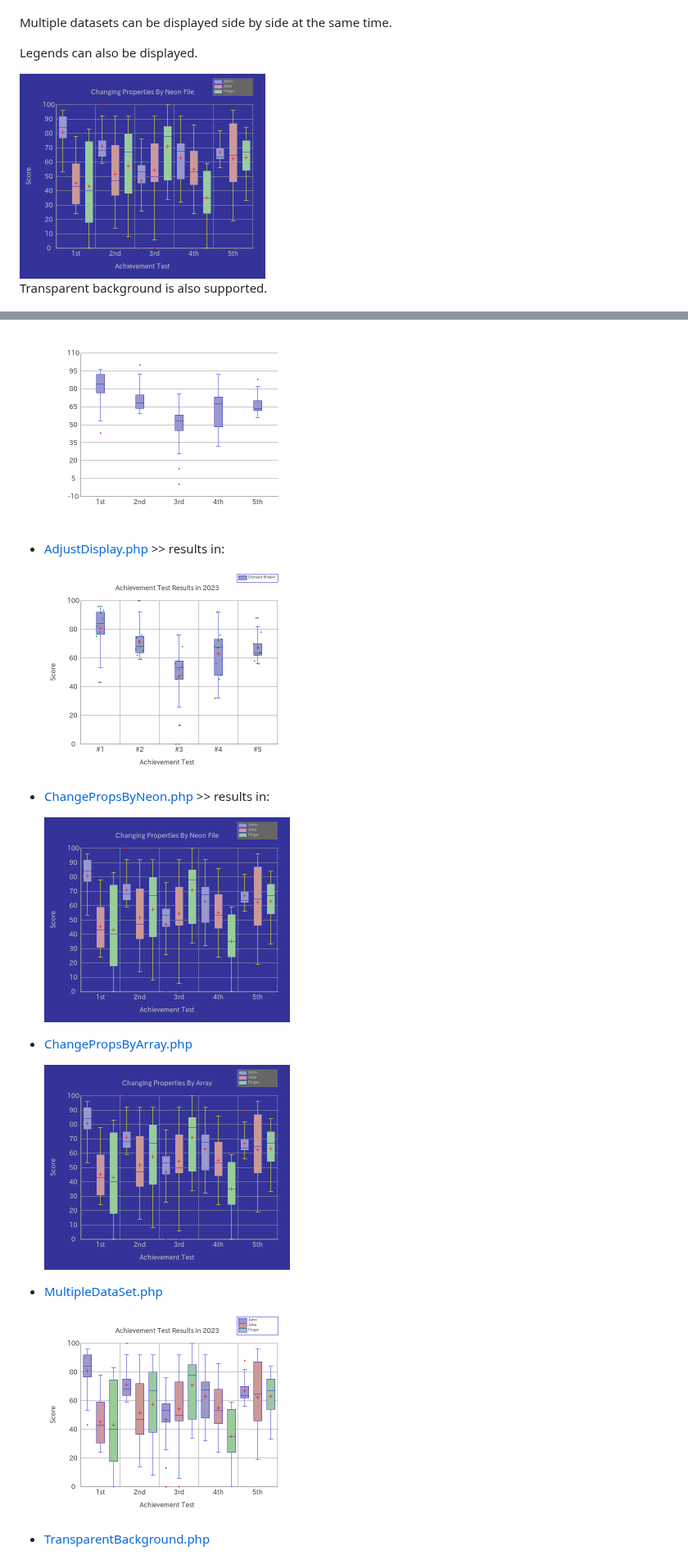
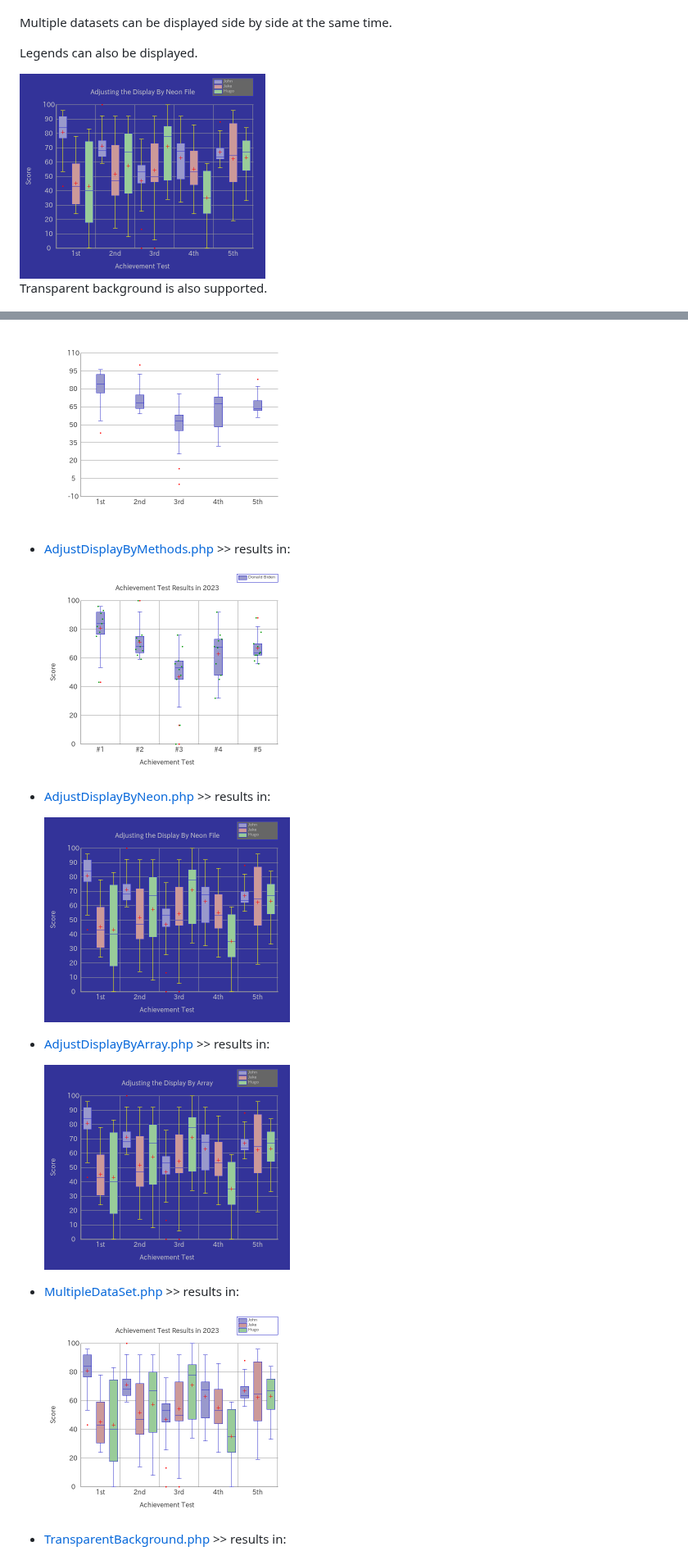
Before and after one commit to macocci7/PHP-Boxplot, a Markdown page: README.md, 2 parts joined by grey strips. Shown at 82% size. Drawn GitHub-style; pictures changed too: examples/img/AdjustDisplayByArray.png (added), examples/img/AdjustDisplayByNeon.png (added), examples/img/ChangePropsByArray.png (deleted).

```diff
--- a/README.md
+++ b/README.md
@@ -19,7 +19,7 @@ Multiple datasets can be displayed side by side at the same time.
 
 Legends can also be displayed.
 
-<img src="examples/img/ChangePropsByNeon.png" width="300" />
+<img src="examples/img/AdjustDisplayByNeon.png" width="300" />
 
 Transparent background is also supported.
 
@@ -503,23 +500,23 @@ You can set transparent background like this.
 
     <a href="examples/img/BasicUsage.png" target="_blank"><img src="examples/img/BasicUsage.png" width="300" /></a>
 
-- [AdjustDisplay.php](examples/AdjustDisplay.php) >> results in:
+- [AdjustDisplayByMethods.php](examples/AdjustDisplayByMethods.php) >> results in:
 
-    <a href="examples/img/AdjustDisplay.png" target="_blank"><img src="examples/img/AdjustDisplay.png" width="300" /></a>
+    <a href="examples/img/AdjustDisplayByMethods.png" target="_blank"><img src="examples/img/AdjustDisplayByMethods.png" width="300" /></a>
 
-- [ChangePropsByNeon.php](examples/ChangePropsByNeon.php) >> results in:
+- [AdjustDisplayByNeon.php](examples/AdjustDisplayByNeon.php) >> results in:
 
-    <a href="examples/img/ChangePropsByNeon.png" target="_blank"><img src="examples/img/ChangePropsByNeon.png" width="300" /></a>
+    <a href="examples/img/AdjustDisplayByNeon.png" target="_blank"><img src="examples/img/AdjustDisplayByNeon.png" width="300" /></a>
 
-- [ChangePropsByArray.php](examples/ChangePropsByArray.php)
+- [AdjustDisplayByArray.php](examples/AdjustDisplayByArray.php) >> results in:
 
-    <a href="examples/img/ChangePropsByArray.png" target="_blank"><img src="examples/img/ChangePropsByArray.png" width="300" /></a>
+    <a href="examples/img/AdjustDisplayByArray.png" target="_blank"><img src="examples/img/AdjustDisplayByArray.png" width="300" /></a>
 
-- [MultipleDataSet.php](examples/MultipleDataSet.php)
+- [MultipleDataSet.php](examples/MultipleDataSet.php) >> results in:
 
     <a href="examples/img/MultipleDataSet.png" target="_blank"><img src="examples/img/MultipleDataSet.png" width="300" /></a>
 
-- [TransparentBackground.php](examples/TransparentBackground.php)
+- [TransparentBackground.php](examples/TransparentBackground.php) >> results in:
 
     <a href="examples/img/TransparentBackground.png" target="_blank"><img src="examples/img/TransparentBackground.png" width="300" /></a>
 
```
Also changed, not shown: other parts of README.md (+38 -41 lines), examples/img/AdjustDisplayByMethods.png (renamed from examples/img/AdjustDisplay.png), 12 other files.
